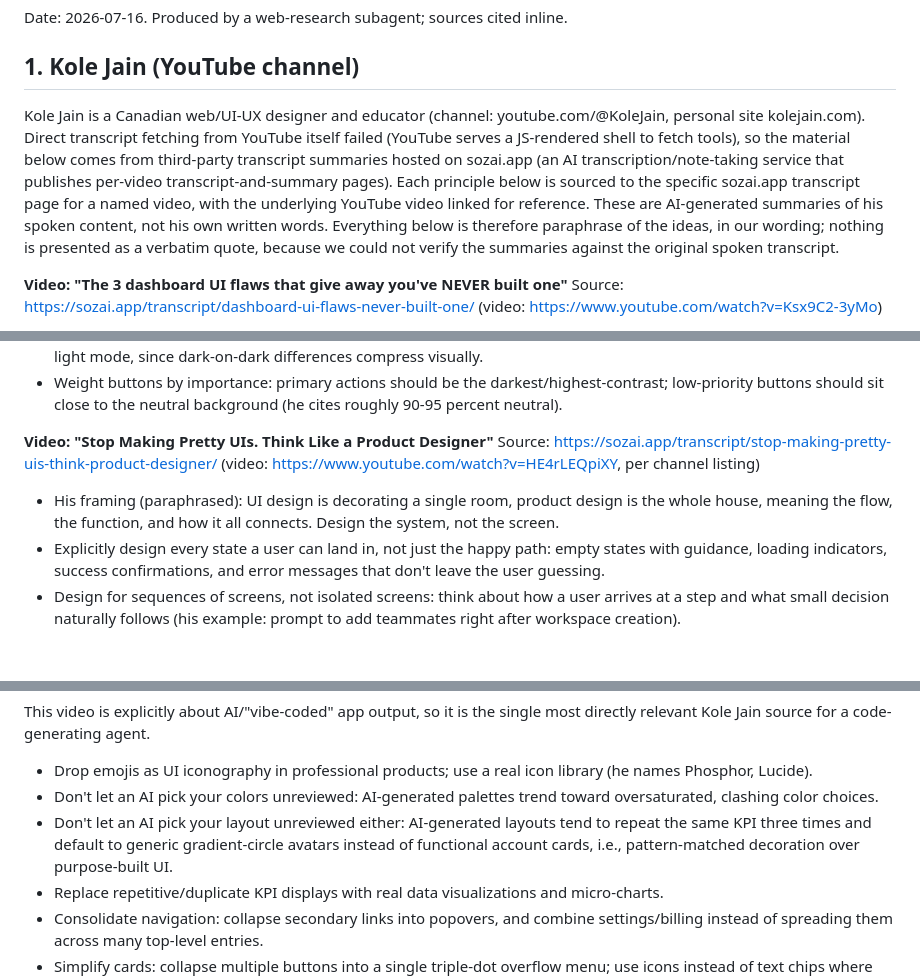
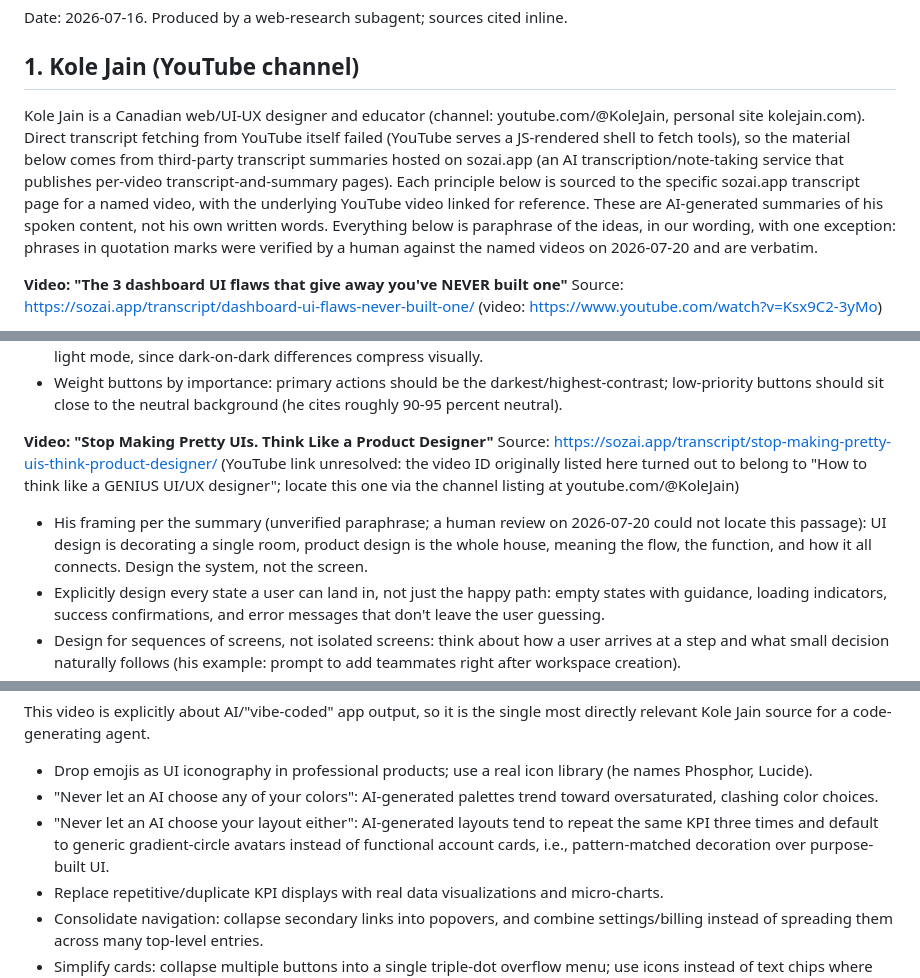
Before and after one commit to TarekAwwad/claude-ux-framework, a Markdown page: research/findings-practices.md, 3 parts joined by grey strips. GitHub-like rendering; blank space fills up the shorter version.

Commit message:
Record human verification of Kole Jain quotes
Four phrases were verified verbatim against the videos on 2026-07-20 and
regain quotation marks. The room-and-house framing could not be located
and stays as unverified paraphrase, and the video ID wrongly listed for
'Stop Making Pretty UIs' (it belongs to the GENIUS video) is corrected.

Co-Authored-By: Claude Fable 5 <noreply@anthropic.com>

```diff
--- a/research/findings-practices.md
+++ b/research/findings-practices.md
@@ -4,7 +4,7 @@ Date: 2026-07-16. Produced by a web-research subagent; sources cited inline.
 
 ## 1. Kole Jain (YouTube channel)
 
-Kole Jain is a Canadian web/UI-UX designer and educator (channel: youtube.com/@KoleJain, personal site kolejain.com). Direct transcript fetching from YouTube itself failed (YouTube serves a JS-rendered shell to fetch tools), so the material below comes from third-party transcript summaries hosted on sozai.app (an AI transcription/note-taking service that publishes per-video transcript-and-summary pages). Each principle below is sourced to the specific sozai.app transcript page for a named video, with the underlying YouTube video linked for reference. These are AI-generated summaries of his spoken content, not his own written words. Everything below is therefore paraphrase of the ideas, in our wording; nothing is presented as a verbatim quote, because we could not verify the summaries against the original spoken transcript.
+Kole Jain is a Canadian web/UI-UX designer and educator (channel: youtube.com/@KoleJain, personal site kolejain.com). Direct transcript fetching from YouTube itself failed (YouTube serves a JS-rendered shell to fetch tools), so the material below comes from third-party transcript summaries hosted on sozai.app (an AI transcription/note-taking service that publishes per-video transcript-and-summary pages). Each principle below is sourced to the specific sozai.app transcript page for a named video, with the underlying YouTube video linked for reference. These are AI-generated summaries of his spoken content, not his own written words. Everything below is paraphrase of the ideas, in our wording, with one exception: phrases in quotation marks were verified by a human against the named videos on 2026-07-20 and are verbatim.
 
 **Video: "The 3 dashboard UI flaws that give away you've NEVER built one"**
 Source: https://sozai.app/transcript/dashboard-ui-flaws-never-built-one/ (video: https://www.youtube.com/watch?v=Ksx9C2-3yMo)
@@ -53,9 +53,9 @@ Source: https://sozai.app/transcript/60-30-10-rule-ruining-ui-designs/ (video: h
 - Weight buttons by importance: primary actions should be the darkest/highest-contrast; low-priority buttons should sit close to the neutral background (he cites roughly 90-95 percent neutral).
 
 **Video: "Stop Making Pretty UIs. Think Like a Product Designer"**
-Source: https://sozai.app/transcript/stop-making-pretty-uis-think-product-designer/ (video: https://www.youtube.com/watch?v=HE4rLEQpiXY, per channel listing)
+Source: https://sozai.app/transcript/stop-making-pretty-uis-think-product-designer/ (YouTube link unresolved: the video ID originally listed here turned out to belong to "How to think like a GENIUS UI/UX designer"; locate this one via the channel listing at youtube.com/@KoleJain)
 
-- His framing (paraphrased): UI design is decorating a single room, product design is the whole house, meaning the flow, the function, and how it all connects. Design the system, not the screen.
+- His framing per the summary (unverified paraphrase; a human review on 2026-07-20 could not locate this passage): UI design is decorating a single room, product design is the whole house, meaning the flow, the function, and how it all connects. Design the system, not the screen.
 - Explicitly design every state a user can land in, not just the happy path: empty states with guidance, loading indicators, success confirmations, and error messages that don't leave the user guessing.
 - Design for sequences of screens, not isolated screens: think about how a user arrives at a step and what small decision naturally follows (his example: prompt to add teammates right after workspace creation).
 - Consistency across spacing, typography, color, and components is what makes new screens feel instantly familiar; it does not require hundreds of components, just decisions you actually stick to.
@@ -76,8 +76,8 @@ Source: https://sozai.app/transcript/saas-ui-ux-mistakes-vibe-code/ (video: http
 This video is explicitly about AI/"vibe-coded" app output, so it is the single most directly relevant Kole Jain source for a code-generating agent.
 
 - Drop emojis as UI iconography in professional products; use a real icon library (he names Phosphor, Lucide).
-- Don't let an AI pick your colors unreviewed: AI-generated palettes trend toward oversaturated, clashing color choices.
-- Don't let an AI pick your layout unreviewed either: AI-generated layouts tend to repeat the same KPI three times and default to generic gradient-circle avatars instead of functional account cards, i.e., pattern-matched decoration over purpose-built UI.
+- "Never let an AI choose any of your colors": AI-generated palettes trend toward oversaturated, clashing color choices.
+- "Never let an AI choose your layout either": AI-generated layouts tend to repeat the same KPI three times and default to generic gradient-circle avatars instead of functional account cards, i.e., pattern-matched decoration over purpose-built UI.
 - Replace repetitive/duplicate KPI displays with real data visualizations and micro-charts.
 - Consolidate navigation: collapse secondary links into popovers, and combine settings/billing instead of spreading them across many top-level entries.
 - Simplify cards: collapse multiple buttons into a single triple-dot overflow menu; use icons instead of text chips where space is tight.
```
Also changed, not shown: other parts of research/findings-practices.md (+3 -3 lines).
